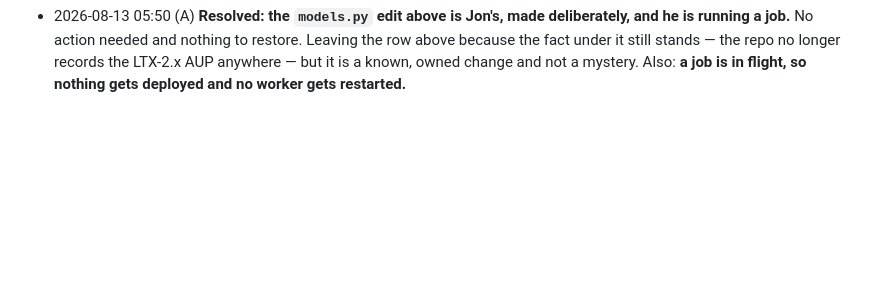
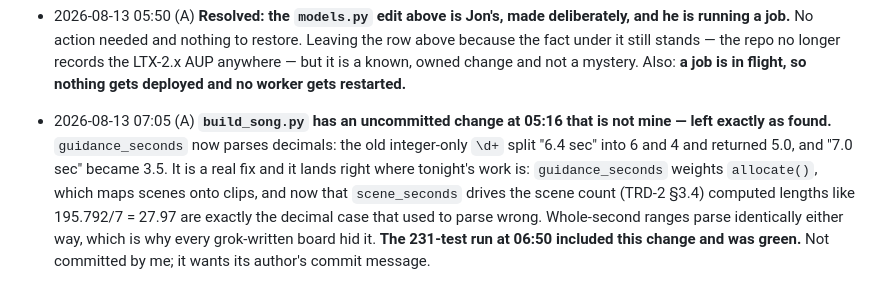
Before and after one commit to jonpastore/comfyui-music-to-video, a Markdown page: SESSIONS.md, the part around the change. GitHub-like rendering; blank space fills up the shorter version.

Commit message:
The decimal fix in build_song is not mine, and it lands where tonight's work is
guidance_seconds parsed integers only, so "6.4 sec" split into 6 and 4 and
returned 5.0. It weights allocate(), which maps scenes onto clips -- and now that
scene_seconds drives the scene count, computed lengths like 195.792/7 = 27.97 are
exactly the decimal case that used to parse wrong. Whole-second ranges parse the
same either way, which is why every grok-written board hid it.

Left uncommitted in the tree for its author. The 231-test run included it.

Co-Authored-By: Claude Opus 5 (1M context) <noreply@anthropic.com>
Claude-Session: https://claude.ai/code/session_01Ck8Q824BEeaepgrhiWTNPh

```diff
--- a/SESSIONS.md
+++ b/SESSIONS.md
@@ -971,3 +971,13 @@ Append dated one-liners. Newest at the bottom.
   repo no longer records the LTX-2.x AUP anywhere — but it is a known, owned
   change and not a mystery. Also: **a job is in flight, so nothing gets deployed
   and no worker gets restarted.**
+- 2026-08-13 07:05 (A) **`build_song.py` has an uncommitted change at 05:16 that
+  is not mine — left exactly as found.** `guidance_seconds` now parses decimals:
+  the old integer-only `\d+` split "6.4 sec" into 6 and 4 and returned 5.0, and
+  "7.0 sec" became 3.5. It is a real fix and it lands right where tonight's work
+  is: `guidance_seconds` weights `allocate()`, which maps scenes onto clips, and
+  now that `scene_seconds` drives the scene count (TRD-2 §3.4) computed lengths
+  like 195.792/7 = 27.97 are exactly the decimal case that used to parse wrong.
+  Whole-second ranges parse identically either way, which is why every
+  grok-written board hid it. **The 231-test run at 06:50 included this change and
+  was green.** Not committed by me; it wants its author's commit message.
```
